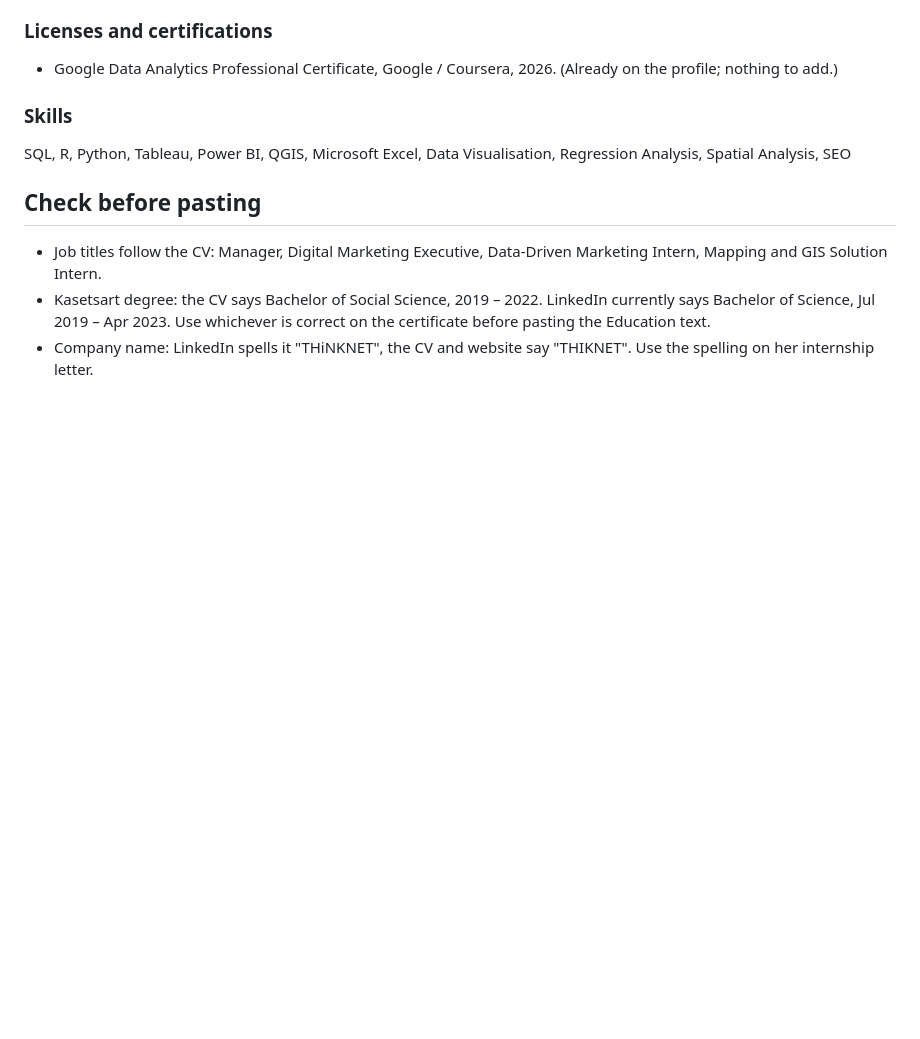
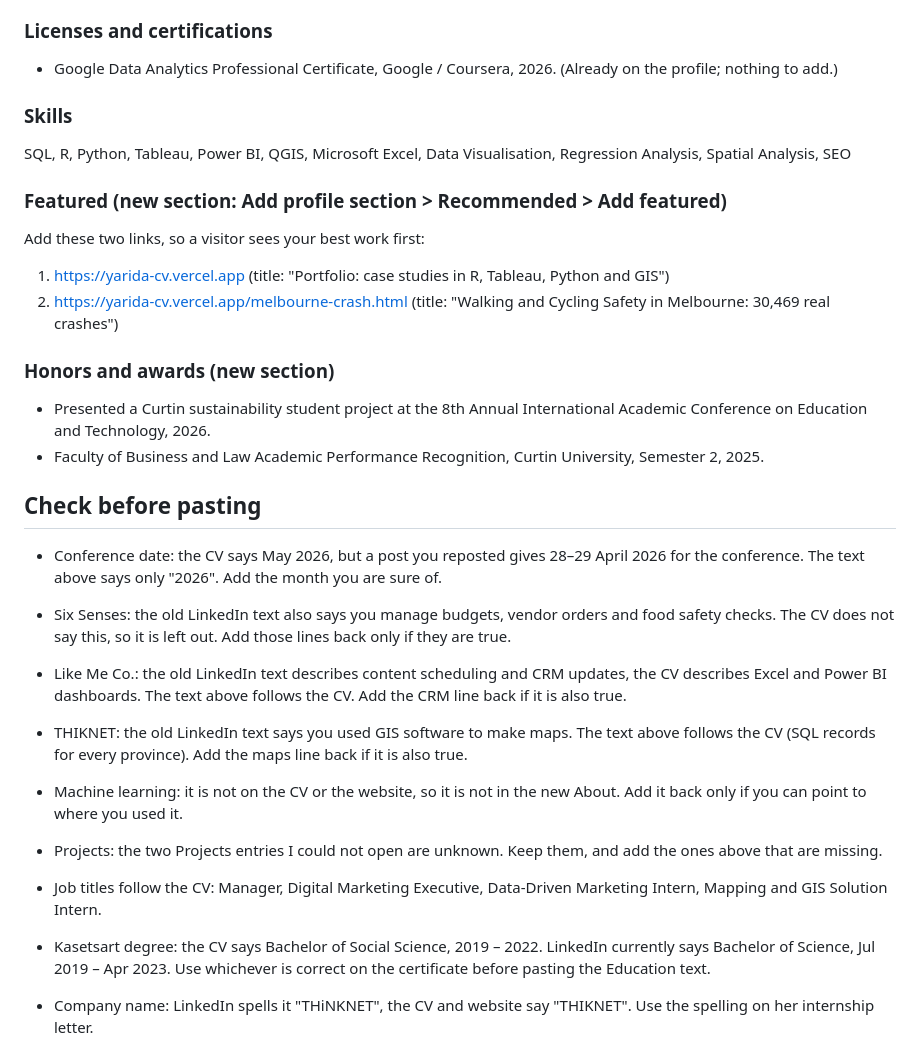
Before and after one commit to Yarida-nes/Yarida-CV, a Markdown page: linkedin/2026-10-28-profile.md, the part around the change. Drawn GitHub-style; blank space fills up the shorter version.

Commit message:
LinkedIn profile draft: Featured, awards and review checks

```diff
--- a/linkedin/2026-10-28-profile.md
+++ b/linkedin/2026-10-28-profile.md
@@ -68,7 +68,26 @@ Case studies and code: yarida-cv.vercel.app
 
 SQL, R, Python, Tableau, Power BI, QGIS, Microsoft Excel, Data Visualisation, Regression Analysis, Spatial Analysis, SEO
 
+### Featured (new section: Add profile section > Recommended > Add featured)
+
+Add these two links, so a visitor sees your best work first:
+
+1. https://yarida-cv.vercel.app (title: "Portfolio: case studies in R, Tableau, Python and GIS")
+2. https://yarida-cv.vercel.app/melbourne-crash.html (title: "Walking and Cycling Safety in Melbourne: 30,469 real crashes")
+
+### Honors and awards (new section)
+
+- Presented a Curtin sustainability student project at the 8th Annual International Academic Conference on Education and Technology, 2026.
+- Faculty of Business and Law Academic Performance Recognition, Curtin University, Semester 2, 2025.
+
 ## Check before pasting
+
+- Conference date: the CV says May 2026, but a post you reposted gives 28–29 April 2026 for the conference. The text above says only "2026". Add the month you are sure of.
+- Six Senses: the old LinkedIn text also says you manage budgets, vendor orders and food safety checks. The CV does not say this, so it is left out. Add those lines back only if they are true.
+- Like Me Co.: the old LinkedIn text describes content scheduling and CRM updates, the CV describes Excel and Power BI dashboards. The text above follows the CV. Add the CRM line back if it is also true.
+- THIKNET: the old LinkedIn text says you used GIS software to make maps. The text above follows the CV (SQL records for every province). Add the maps line back if it is also true.
+- Machine learning: it is not on the CV or the website, so it is not in the new About. Add it back only if you can point to where you used it.
+- Projects: the two Projects entries I could not open are unknown. Keep them, and add the ones above that are missing.
 
 - Job titles follow the CV: Manager, Digital Marketing Executive, Data-Driven Marketing Intern, Mapping and GIS Solution Intern.
 - Kasetsart degree: the CV says Bachelor of Social Science, 2019 – 2022. LinkedIn currently says Bachelor of Science, Jul 2019 – Apr 2023. Use whichever is correct on the certificate before pasting the Education text.
```
